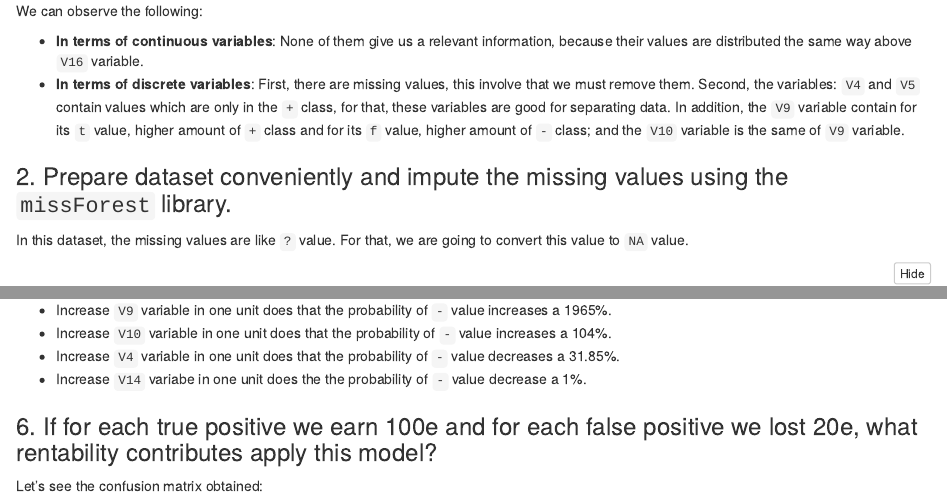
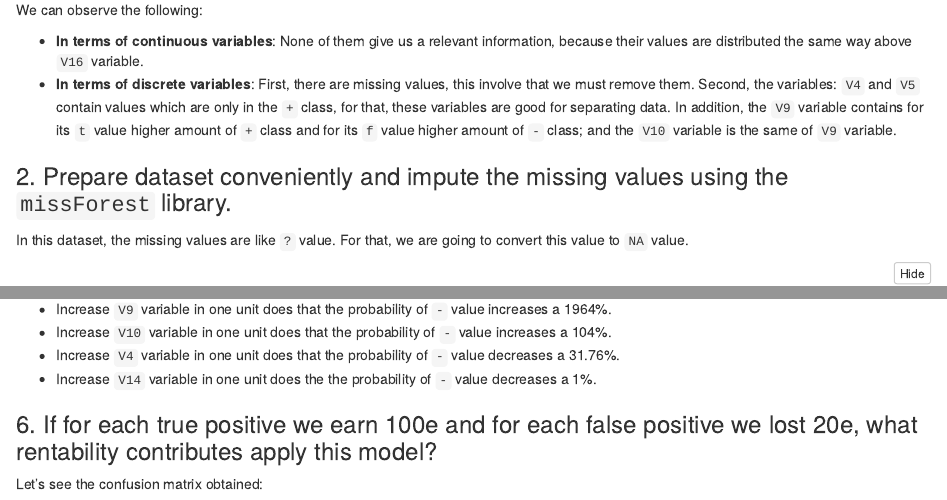
Before and after one commit to jmssalas/master-bigdata-businessanalytics, an R Markdown document (02-models-and-statistical-learning-in-R/05-practical-case-credit-approval/practical-case-credit-approval.Rmd): the page in a window 1100 px wide, from 16000 px down before the commit and from 16570 px down after it, so that both start at the same text, and a second part further down, joined at a grey line. The pictures show the output file 02-models-and-statistical-learning-in-R/05-practical-case-credit-approval/html/practical-case-credit-approval.html that the author committed with the source, opened offline; long lines of code are wrapped.

Commit message:
Practical case fixed

```diff
--- a/02-models-and-statistical-learning-in-R/05-practical-case-credit-approval/practical-case-credit-approval.Rmd
+++ b/02-models-and-statistical-learning-in-R/05-practical-case-credit-approval/practical-case-credit-approval.Rmd
@@ -227,7 +227,7 @@ pairs(data$V16 ~ data$V15)
 We can observe the following:
 
 - **In terms of continuous variables**: None of them give us a relevant information, because their values are distributed the same way above `V16` variable.
-- **In terms of discrete variables**: First, there are missing values, this involve that we must remove them. Second, the variables: `V4` and `V5` contain values which are only in the `+` class, for that, these variables are good for separating data. In addition, the `V9` variable contain for its `t` value, higher amount of `+` class and for its `f` value, higher amount of `-` class; and the `V10` variable is the same of `V9` variable.
+- **In terms of discrete variables**: First, there are missing values, this involve that we must remove them. Second, the variables: `V4` and `V5` contain values which are only in the `+` class, for that, these variables are good for separating data. In addition, the `V9` variable contains for its `t` value higher amount of `+` class and for its `f` value higher amount of `-` class; and the `V10` variable is the same of `V9` variable.
 
 
 
@@ -362,10 +362,10 @@ exp(coef(lasso, s=lasso$lambda.min))
 
 Relevant conclusions of these results:
 
-- Increase `V9` variable in one unit does that the probability of `-` value increases a 1965%.
+- Increase `V9` variable in one unit does that the probability of `-` value increases a 1964%.
 - Increase `V10` variable in one unit does that the probability of `-` value increases a 104%.
-- Increase `V4` variable in one unit does that the probability of `-` value decreases a 31.85%.
-- Increase `V14` variabe in one unit does the the probability of `-` value decrease a 1%.
+- Increase `V4` variable in one unit does that the probability of `-` value decreases a 31.76%.
+- Increase `V14` variable in one unit does the the probability of `-` value decreases a 1%.
 
 
 
--- a/_config.yml
+++ /dev/null
@@ -1 +0,0 @@
-theme: jekyll-theme-cayman
```
Also changed, not shown: 02-models-and-statistical-learning-in-R/05-practical-case-credit-approval/html/practical-case-credit-approval.html.
